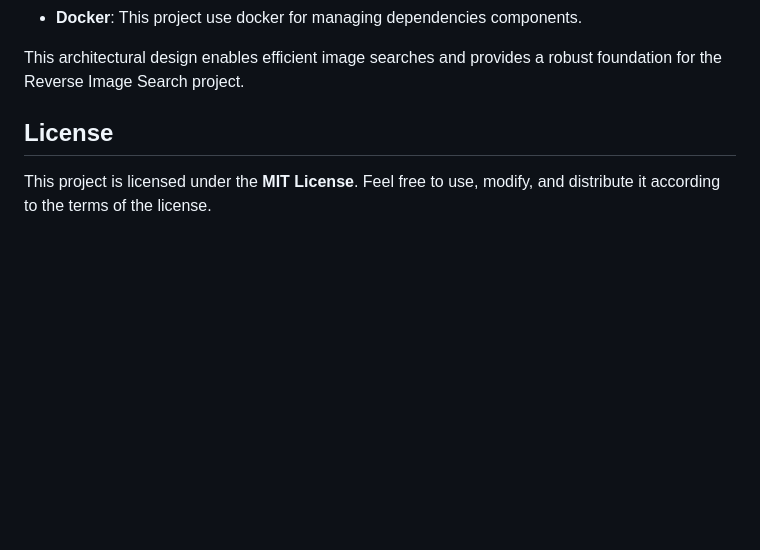
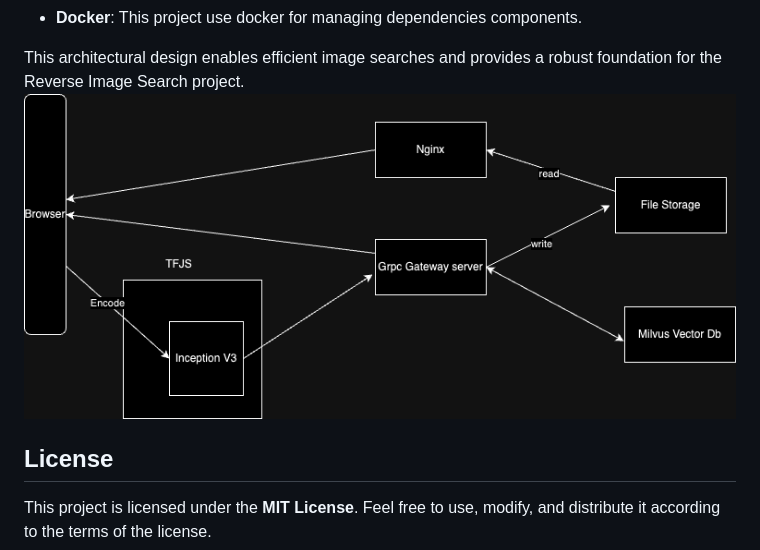
Before and after one commit to yeaung276/ImageSearch, a Markdown page: readme.md, the part around the change. GitHub-like rendering; blank space fills up the shorter version.

```diff
--- a/readme.md
+++ b/readme.md
@@ -72,6 +72,7 @@ The Reverse Image Search project comprises the following key components:
 - **Docker**: This project use docker for managing dependencies components.
 
 This architectural design enables efficient image searches and provides a robust foundation for the Reverse Image Search project.
+![architecture](https://github.com/yeaung276/ImageSearch/blob/e10a3e810d28e58d4f52935106b99d452ebfc1d0/docs/Architecture.png)
 ## License
 
 This project is licensed under the **MIT License**. Feel free to use, modify, and distribute it according to the terms of the license.
```
